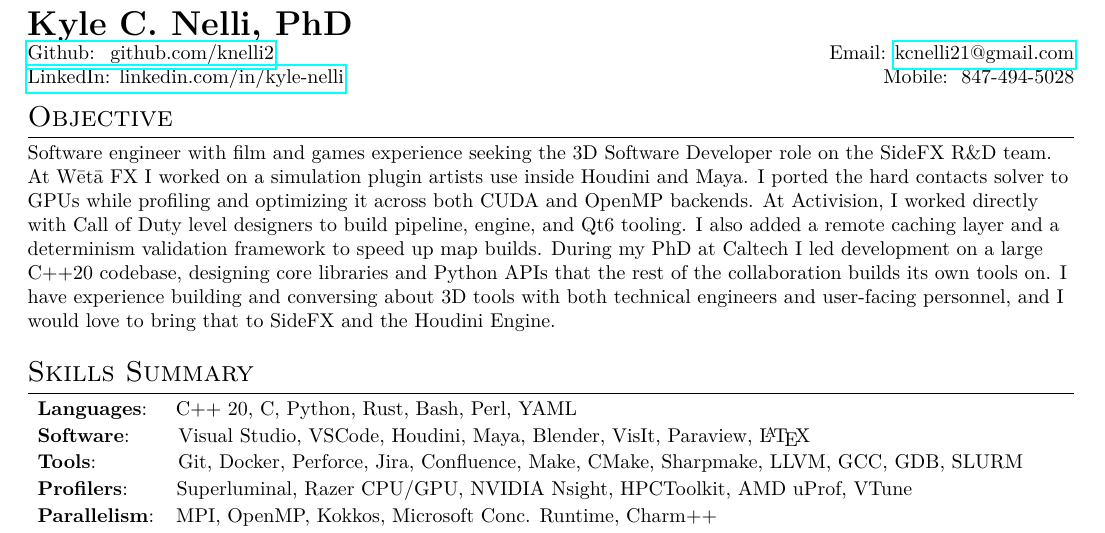
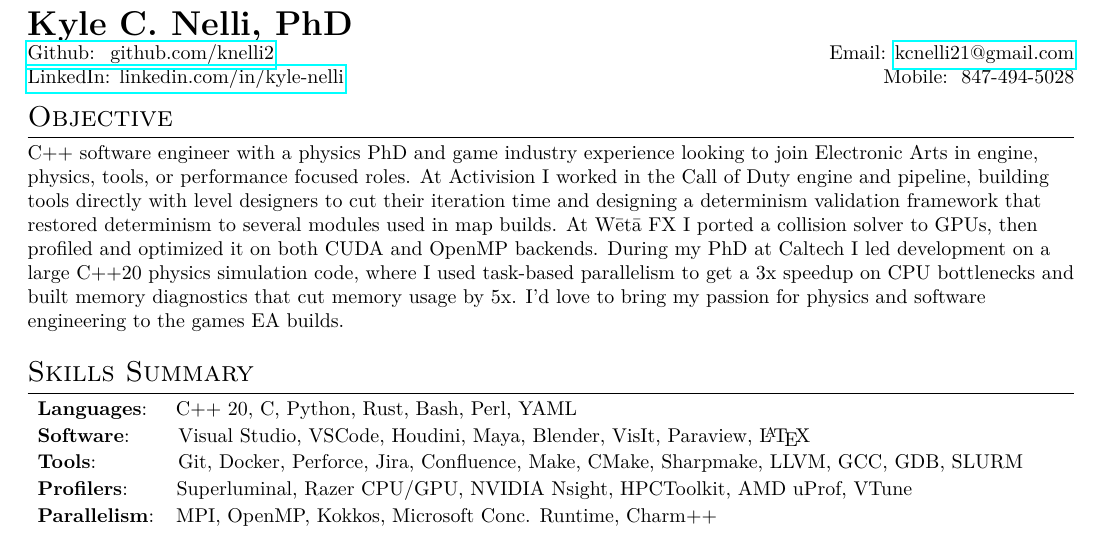
Before and after one commit to knelli2/Nelli-CV, a LaTeX CV (Nelli_CV.tex): part of the page, cut so that both start at the same text. Compiled offline with pdfLaTeX.

Commit message:
Objective for EA

```diff
--- a/Nelli_CV.tex
+++ b/Nelli_CV.tex
@@ -179,18 +179,17 @@
 %----------OBJECTIVE-----------------
 
 \section{Objective}
-Software engineer with film and games experience seeking the 3D Software
-Developer role on the SideFX R\&D team. At W\={e}t\={a} FX I worked on a
-simulation plugin artists use inside Houdini and Maya. I ported the hard
-contacts solver to GPUs while profiling and optimizing it across both CUDA and
-OpenMP backends. At Activision, I worked directly with Call of Duty level
-designers to build pipeline, engine, and Qt6 tooling. I also added a remote
-caching layer and a determinism validation framework to speed up map builds.
-During my PhD at Caltech I led development on a large C++20 codebase, designing
-core libraries and Python APIs that the rest of the collaboration builds its own
-tools on. I have experience building and conversing about 3D tools with both
-technical engineers and user-facing personnel, and I would love to bring that to
-SideFX and the Houdini Engine.
+C++ software engineer with a physics PhD and game industry experience looking
+to join Electronic Arts in engine, physics, tools, or performance focused roles.
+At Activision I worked in the Call of Duty engine and pipeline, building tools
+directly with level designers to cut their iteration time and designing a
+determinism validation framework that restored determinism to several modules
+used in map builds. At W\={e}t\={a} FX I ported a collision solver to GPUs, then
+profiled and optimized it on both CUDA and OpenMP backends. During my PhD at
+Caltech I led development on a large C++20 physics simulation code, where I used
+task-based parallelism to get a 3x speedup on CPU bottlenecks and built memory
+diagnostics that cut memory usage by 5x. I'd love to bring my passion for
+physics and software engineering to the games EA builds.
 
 %----------PROFESSIONAL SUMMARY-----------------
 
```
